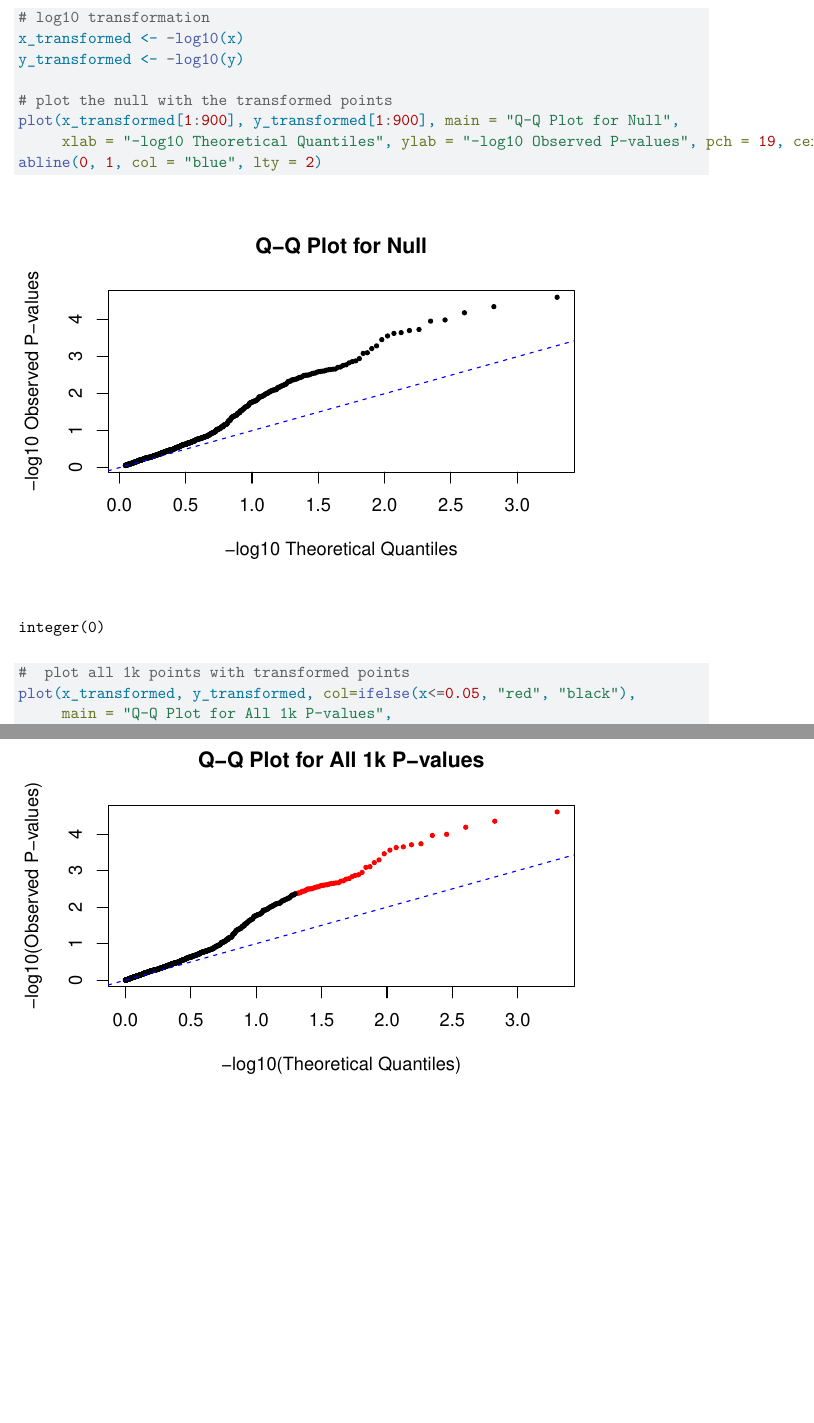
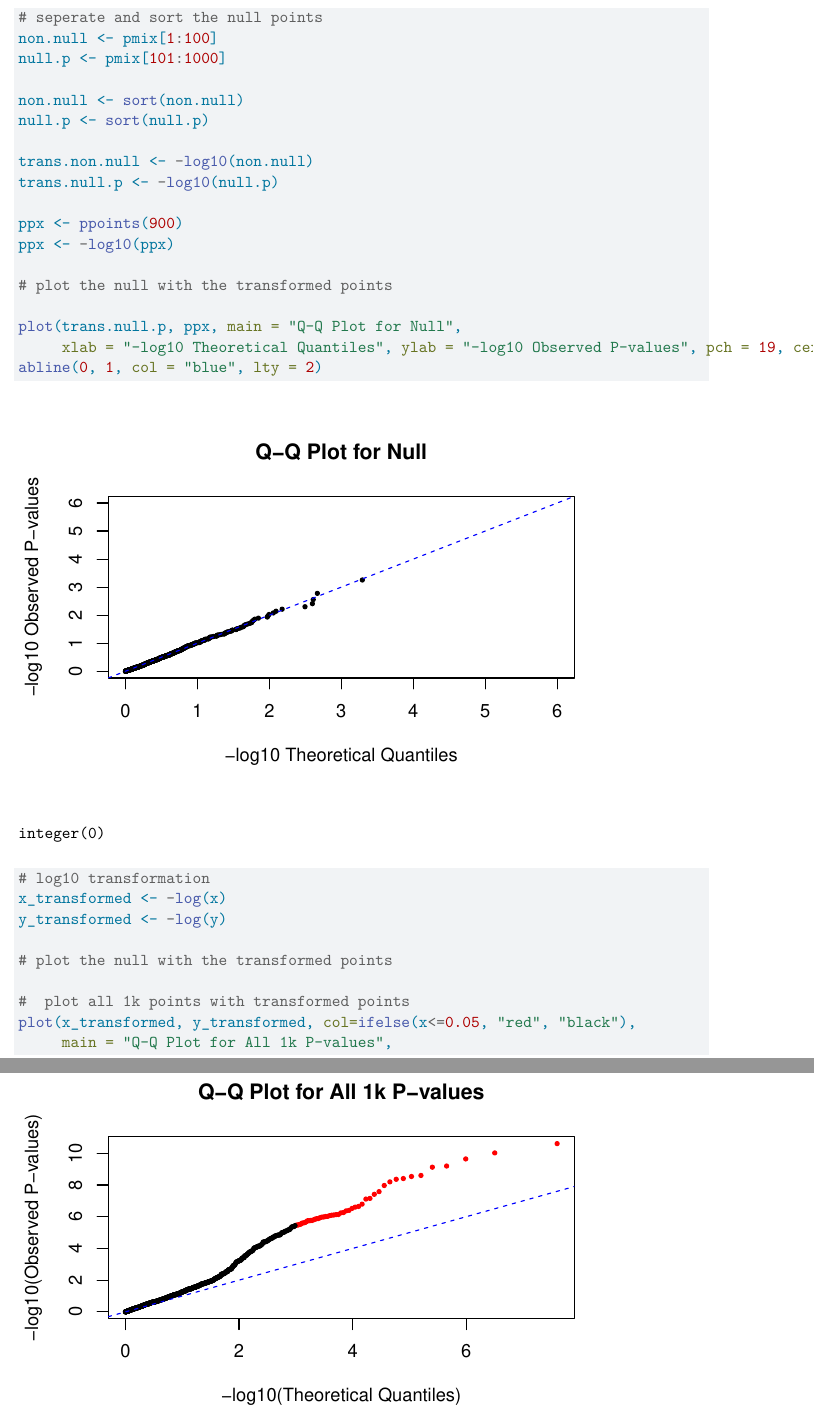
Before and after one commit to carmart14/720, a Quarto document (HW9.qmd): two parts of pages 4 and 5 of 6, joined at a grey line, cut at the place of the change, the shorter picture padded with empty space. Rendered offline with R 4.5, knitr and Pandoc in place of Quarto, then LaTeX, with nearby package versions; some code elsewhere in the file could not run offline.

Commit message:
transformation fix

````diff
--- a/HW9.qmd
+++ b/HW9.qmd
@@ -47,15 +48,30 @@ abline(0, 1, col = "blue", lty = 2)
 a.  iii these plots look the same so something is wrong i think
 
 ```{r}
+# seperate and sort the null points
+non.null <- pmix[1:100]
+null.p <- pmix[101:1000]
+
+non.null <- sort(non.null)
+null.p <- sort(null.p)
+
+trans.non.null <- -log10(non.null)
+trans.null.p <- -log10(null.p)
+
+ppx <- ppoints(900)
+ppx <- -log10(ppx)
+
+# plot the null with the transformed points
+
+plot(trans.null.p, ppx, main = "Q-Q Plot for Null",
+     xlab = "-log10 Theoretical Quantiles", ylab = "-log10 Observed P-values", pch = 19, cex = 0.5, xlim = c(0,6), ylim = c(0,6))+
+abline(0, 1, col = "blue", lty = 2)
 
 # log10 transformation
-x_transformed <- -log10(x)
-y_transformed <- -log10(y)
+x_transformed <- -log(x)
+y_transformed <- -log(y)
 
 # plot the null with the transformed points
-plot(x_transformed[1:900], y_transformed[1:900], main = "Q-Q Plot for Null",
-     xlab = "-log10 Theoretical Quantiles", ylab = "-log10 Observed P-values", pch = 19, cex = 0.5)+
-abline(0, 1, col = "blue", lty = 2)
 
 #  plot all 1k points with transformed points
 plot(x_transformed, y_transformed, col=ifelse(x<=0.05, "red", "black"),
````
Also changed, not shown: HW9.qmd (16 more changed lines).
